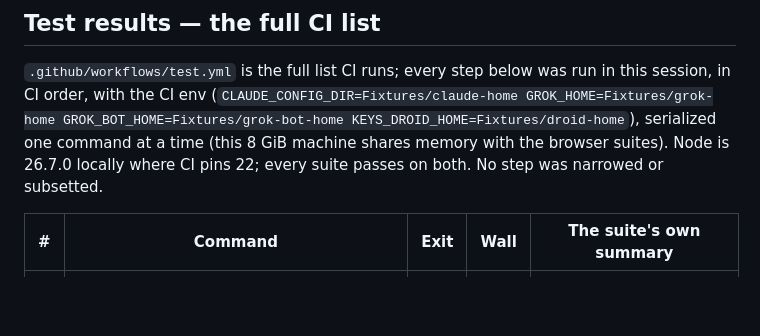
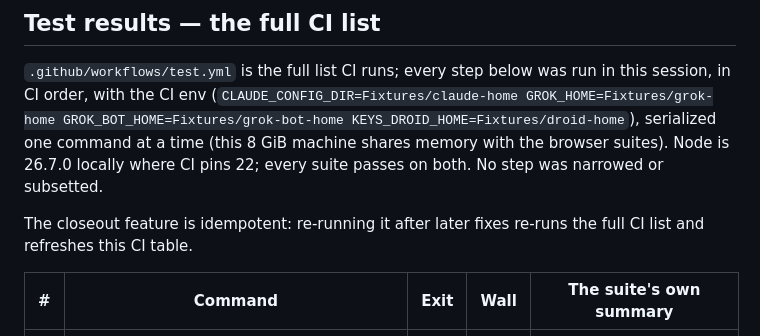
Before and after one commit to gshost1/Keysreallysafe, a Markdown page: docs/missions/014-feedback.md, the part around the change. GitHub-like rendering; blank space fills up the shorter version.

Commit message:
Document closeout report idempotence
Round 1 validation found that the report omitted the closeout's rerun behavior. State that later fixes rerun the full CI list and refresh its table.

Co-authored-by: factory-droid[bot] <138933559+factory-droid[bot]@users.noreply.github.com>

```diff
--- a/docs/missions/014-feedback.md
+++ b/docs/missions/014-feedback.md
@@ -77,6 +77,9 @@ GROK_BOT_HOME=Fixtures/grok-bot-home KEYS_DROID_HOME=Fixtures/droid-home`),
 serialized one command at a time (this 8 GiB machine shares memory with the
 browser suites). Node is 26.7.0 locally where CI pins 22; every suite passes on
 both. No step was narrowed or subsetted.
+
+The closeout feature is idempotent: re-running it after later fixes re-runs the
+full CI list and refreshes this CI table.
 
 | # | Command | Exit | Wall | The suite's own summary |
 |---|---|---|---|---|
```
